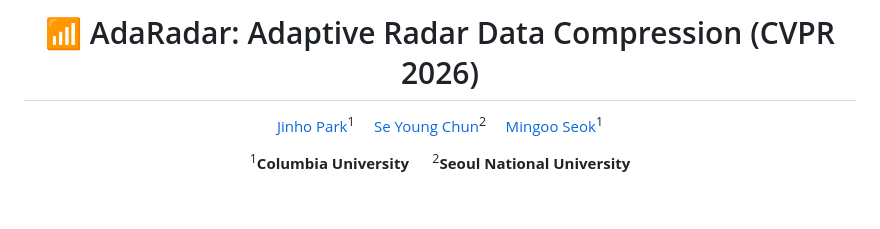
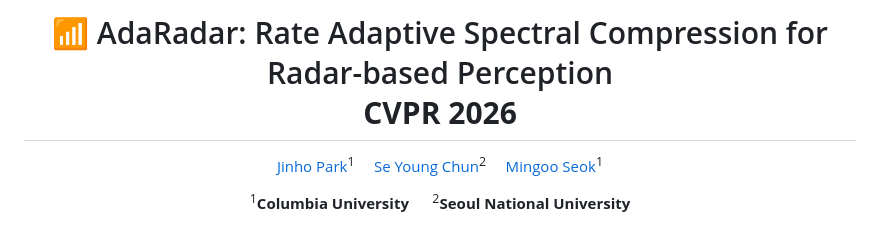
Before and after one commit to jp4327/adaradar, a Markdown page: README.md, the part around the change. Rendered like a GitHub page; blank space fills up the shorter version.

```diff
--- a/README.md
+++ b/README.md
@@ -1,7 +1,7 @@
 
 <div align="center">
 
-# 📶 AdaRadar: Adaptive Radar Data Compression (CVPR 2026)
+# 📶 AdaRadar: Rate Adaptive Spectral Compression for Radar-based Perception <br> **CVPR 2026**
 
 [Jinho Park](https://scholar.google.com/citations?user=vkWRJIAAAAAJ&hl=en)<sup>1</sup> &nbsp;&nbsp;&nbsp;
 [Se Young Chun](https://scholar.google.com/citations?user=3jLuG64AAAAJ&hl=en)<sup>2</sup> &nbsp;&nbsp;&nbsp;
```
